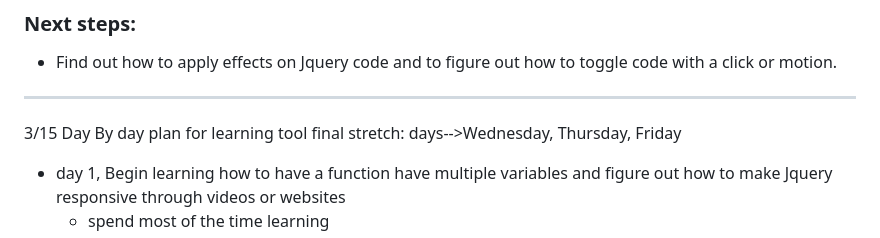
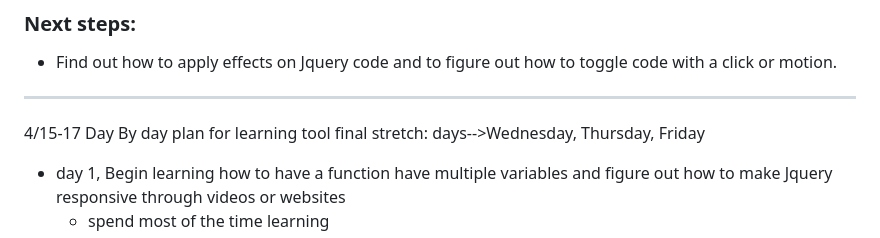
Before and after one commit to EthanL6877/sep10-freedom-project, a Markdown page: tool/learning-log.md, the part around the change. Drawn GitHub-style.

```diff
--- a/tool/learning-log.md
+++ b/tool/learning-log.md
@@ -24,7 +24,7 @@
 ### Next steps:
 * Find out how to apply effects on Jquery code and to figure out how to toggle code with a click or motion.
 _______________________________________________________________________________________________________________________________________
-3/15
+4/15-17
 Day By day plan for learning tool final stretch:
 days-->Wednesday, Thursday, Friday
 *  day 1, Begin learning how to have a function have multiple variables and figure out how to make Jquery responsive through videos or websites
```
